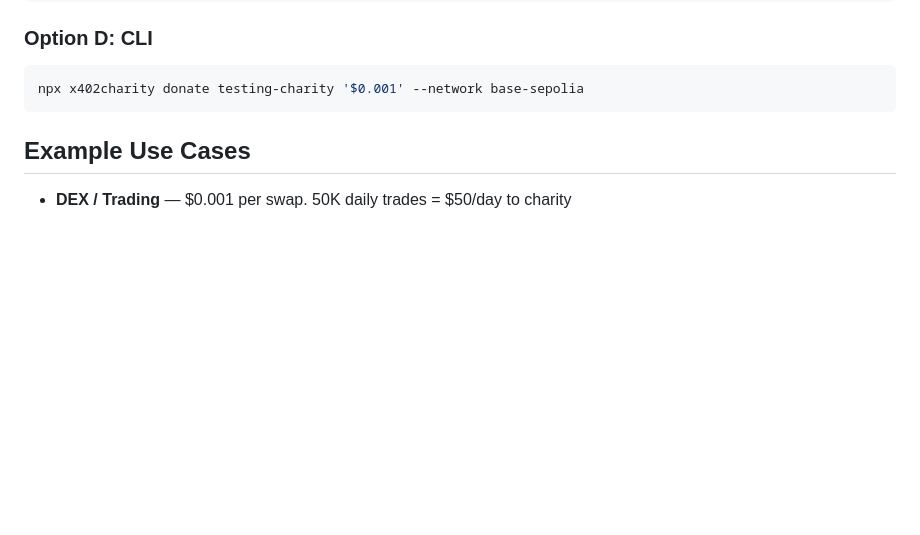
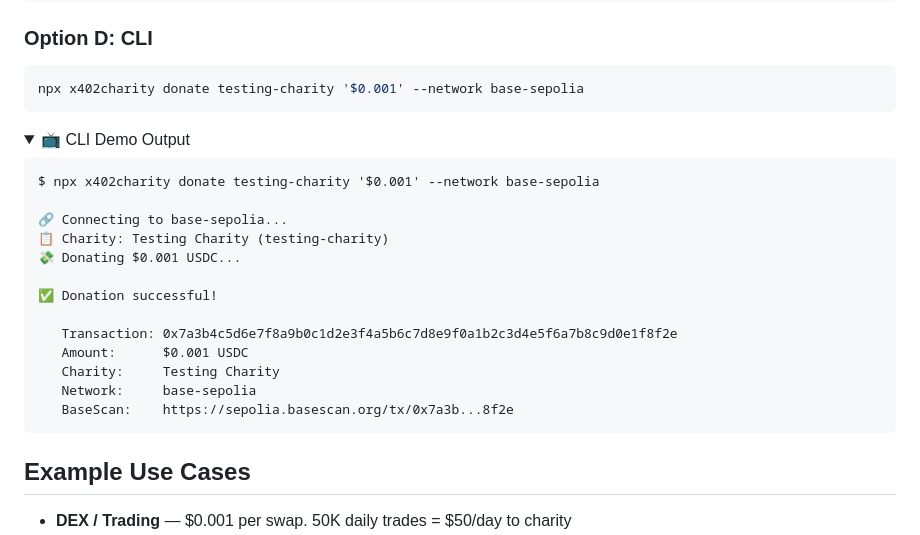
Before and after one commit to allscale-io/x402charity, a Markdown page: README.md, the part around one of its changes. GitHub-like rendering; folded sections open; blank space fills up the shorter version.

Commit message:
docs: add CLI demo output to README
Added an expandable CLI demo section showing realistic terminal output
for the donate command, including transaction hash, amount, charity
name, network, and BaseScan link.

Resolves #3

````diff
--- a/README.md
+++ b/README.md
@@ -212,3 +212,22 @@ export default x402charity({
 npx x402charity donate testing-charity '$0.001' --network base-sepolia
 ```
 
+<details>
+<summary>📺 CLI Demo Output</summary>
+
+```
+$ npx x402charity donate testing-charity '$0.001' --network base-sepolia
+
+🔗 Connecting to base-sepolia...
+📋 Charity: Testing Charity (testing-charity)
+💸 Donating $0.001 USDC...
+
+✅ Donation successful!
+
+   Transaction: 0x7a3b4c5d6e7f8a9b0c1d2e3f4a5b6c7d8e9f0a1b2c3d4e5f6a7b8c9d0e1f8f2e
+   Amount:      $0.001 USDC
+   Charity:     Testing Charity
+   Network:     base-sepolia
+   BaseScan:    https://sepolia.basescan.org/tx/0x7a3b...8f2e
+```
+
````
Also changed, not shown: other parts of README.md (+2 -0 lines).
